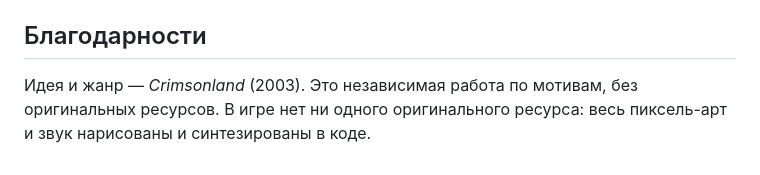
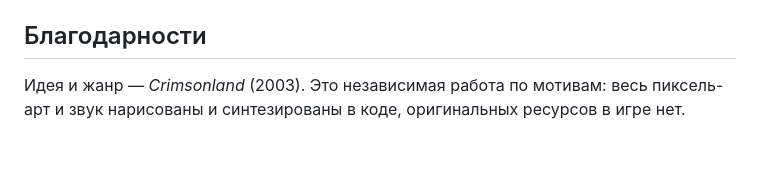
Before and after one commit to SergHomka/CrimsonPixels, a Markdown page: README.md, the part around the change. Drawn GitHub-style.

Commit message:
README: remove duplicated wording in credits
Co-Authored-By: Claude Sonnet 5 <noreply@anthropic.com>

```diff
--- a/README.md
+++ b/README.md
@@ -120,4 +120,4 @@
 
 ## Благодарности
 
-Идея и жанр — *Crimsonland* (2003). Это независимая работа по мотивам, без оригинальных ресурсов. В игре нет ни одного оригинального ресурса: весь пиксель-арт и звук нарисованы и синтезированы в коде.
+Идея и жанр — *Crimsonland* (2003). Это независимая работа по мотивам: весь пиксель-арт и звук нарисованы и синтезированы в коде, оригинальных ресурсов в игре нет.
```
